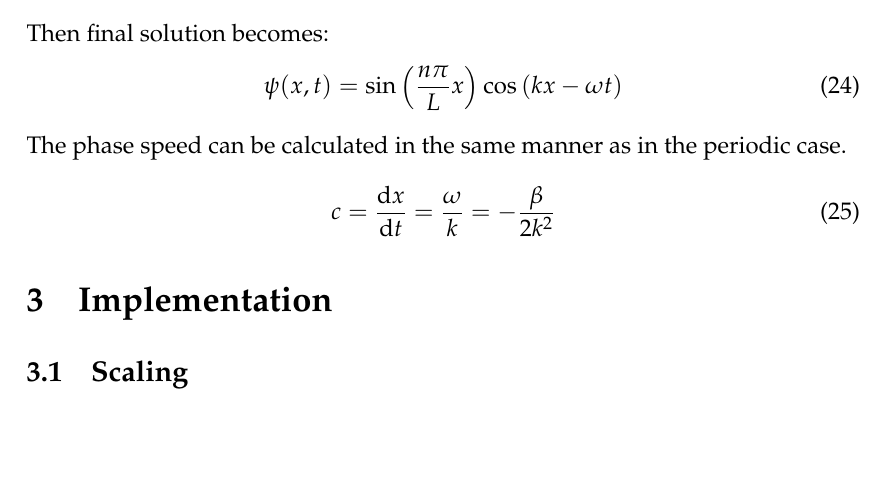
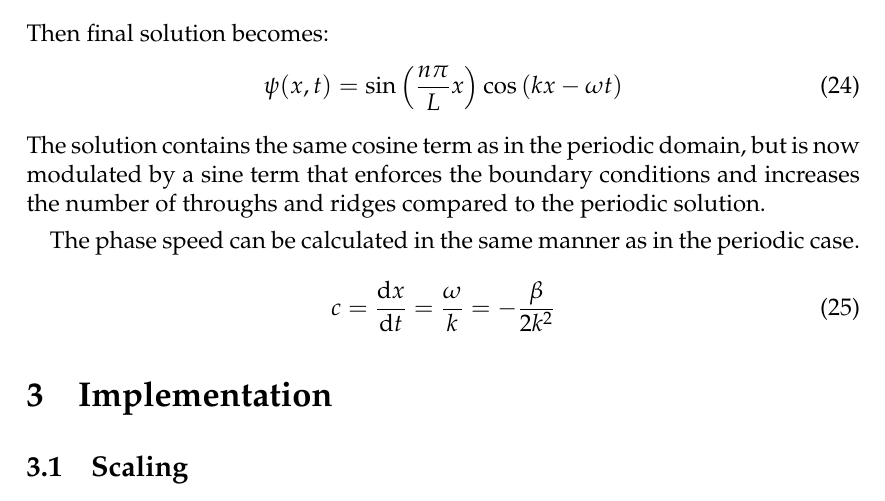
Before and after one commit to ejgal/FYS4150, a LaTeX document (Project5/latex/main.tex, which reads Project5/latex/methods.tex): part of page 6 of 17, cut so that both start at the same text, the shorter picture padded with empty space. Compiled offline with pdfLaTeX.

Commit message:
Write wave structure

```diff
--- a/Project5/latex/methods.tex
+++ b/Project5/latex/methods.tex
@@ -152,6 +152,10 @@ Then final solution becomes:
 \begin{equation}
     \psi(x,t) = \sin{\left(\frac{n\pi}{L} x \right)} \cos{(kx - \omega t)}
 \end{equation}
+The solution contains the same cosine term as in the periodic domain, but is now
+modulated by a sine term that enforces the boundary conditions and increases
+the number of throughs and ridges compared to the periodic solution.
+
 The phase speed can be calculated in the same manner as in the periodic case.
 \begin{equation}
     c = \dv{x}{t} = \frac{\omega}{k} = -\frac{\beta}{2k^2}
```
